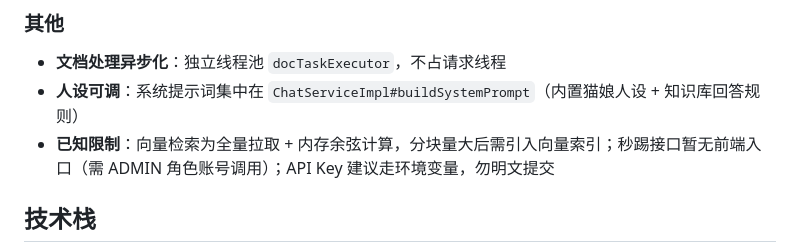
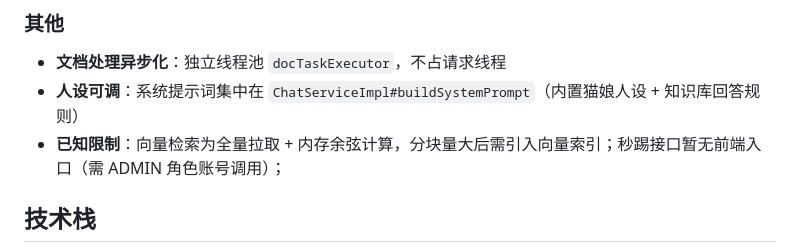
Before and after one commit to CBT-keep/WenQu, a Markdown page: README.md, the part around the change. Rendered like a GitHub page.

```diff
--- a/README.md
+++ b/README.md
@@ -150,7 +150,7 @@ export AI_API_KEY=sk-xxx
 
 - **文档处理异步化**：独立线程池 `docTaskExecutor`，不占请求线程
 - **人设可调**：系统提示词集中在 `ChatServiceImpl#buildSystemPrompt`（内置猫娘人设 + 知识库回答规则）
-- **已知限制**：向量检索为全量拉取 + 内存余弦计算，分块量大后需引入向量索引；秒踢接口暂无前端入口（需 ADMIN 角色账号调用）；API Key 建议走环境变量，勿明文提交
+- **已知限制**：向量检索为全量拉取 + 内存余弦计算，分块量大后需引入向量索引；秒踢接口暂无前端入口（需 ADMIN 角色账号调用）；
 
 ## 技术栈
 
```
